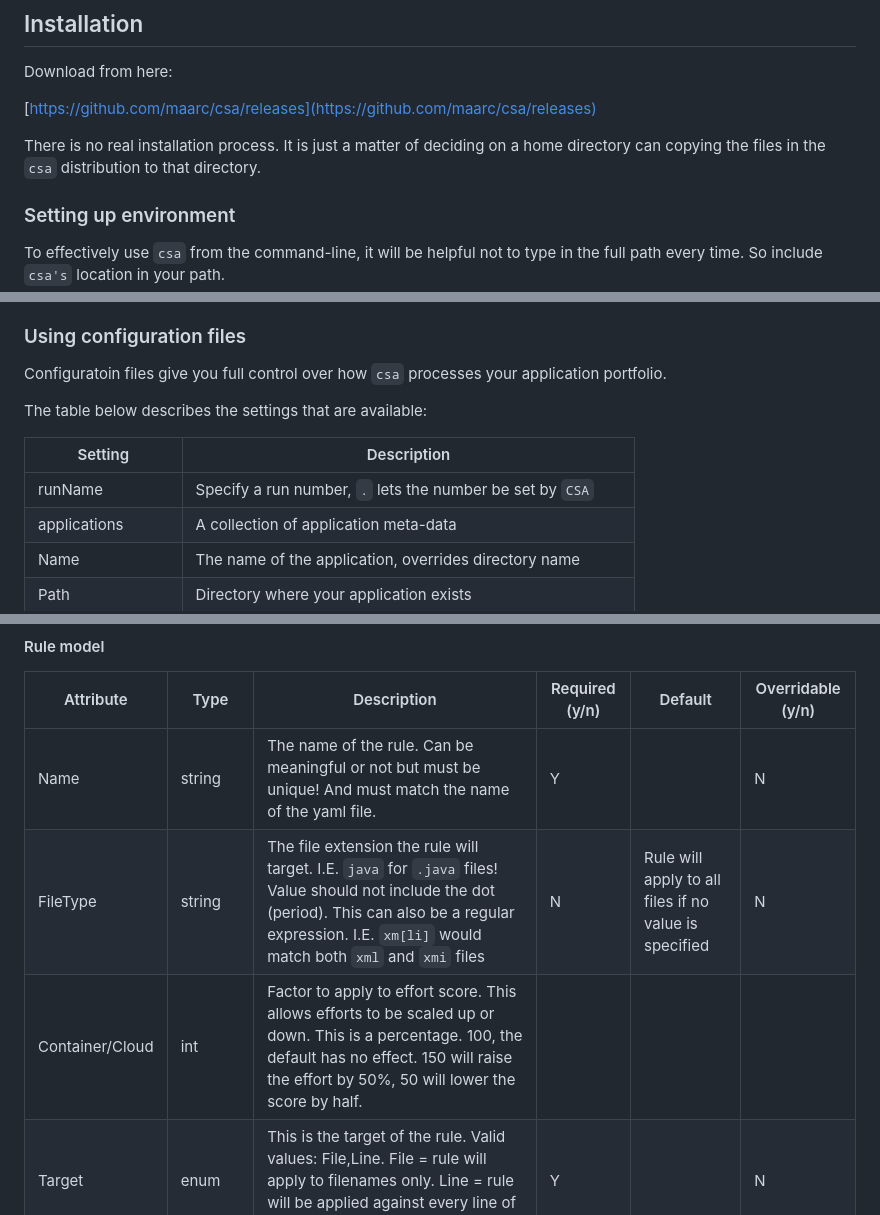
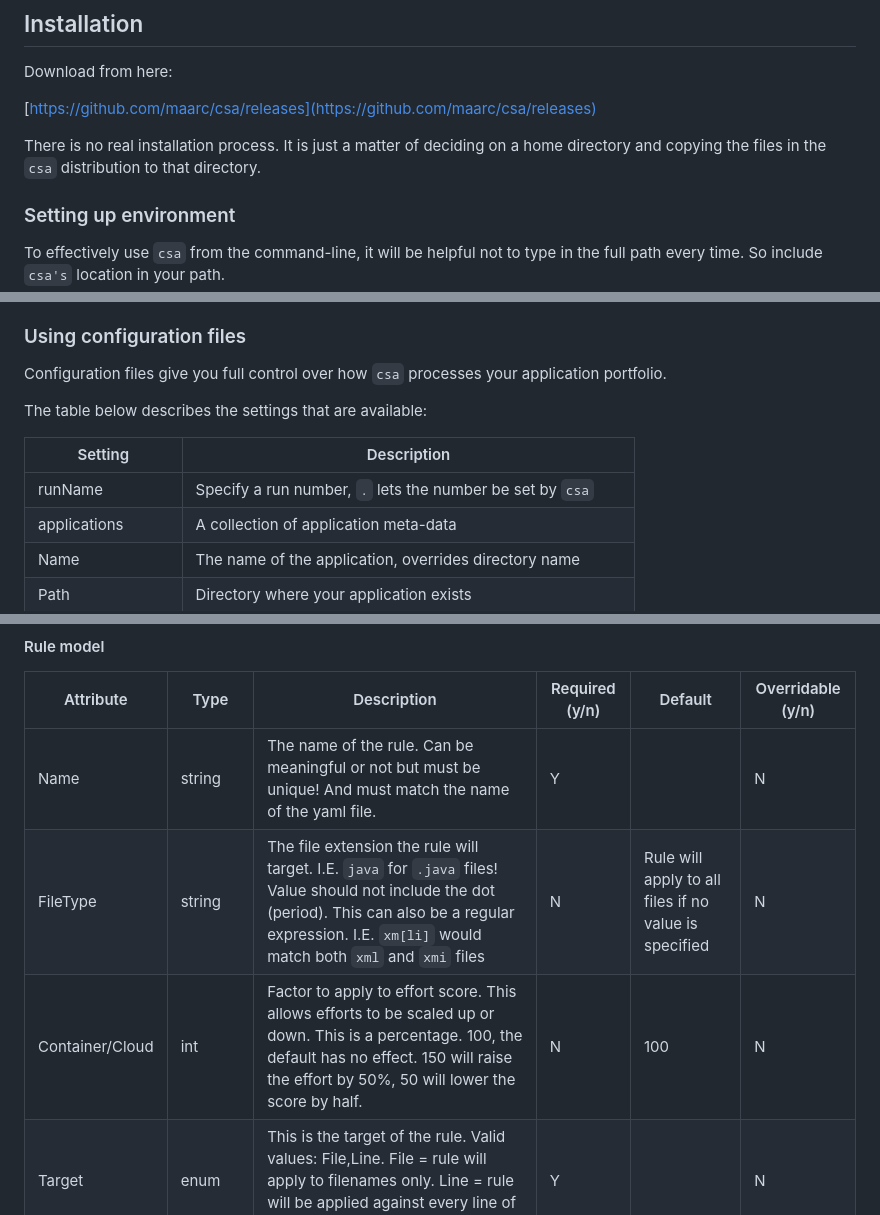
Before and after one commit to Maarc/csa, a Markdown page: doc/CSA-UserManual.md, 3 parts joined by grey strips. Drawn GitHub-style.

```diff
--- a/doc/CSA-UserManual.md
+++ b/doc/CSA-UserManual.md
@@ -44,7 +44,7 @@ Download from here:
 
 [https://github.com/maarc/csa/releases](https://github.com/maarc/csa/releases)
 
-There is no real installation process. It is just a matter of deciding on a home directory can copying the files in the `csa` distribution to that directory.
+There is no real installation process. It is just a matter of deciding on a home directory and copying the files in the `csa` distribution to that directory.
 
 ### Setting up environment
 
@@ -192,13 +192,13 @@ This will produce a file "finding-report.csv"
 
 ### Using configuration files
 
-Configuratoin files give you full control over how `csa` processes your application portfolio.
+Configuration files give you full control over how `csa` processes your application portfolio.
 
 The table below describes the settings that are available:
 
 | Setting            | Description                                                  |
 | ------------------ | ------------------------------------------------------------ |
-| runName            | Specify a run number, `.` lets the number be set by `CSA`    |
+| runName            | Specify a run number, `.` lets the number be set by `csa`    |
 | applications       | A collection of application meta-data                        |
 | Name               | The name of the application, overrides directory name        |
 | Path               | Directory where your application exists                      |
@@ -446,8 +446,8 @@ What is a Rule? A rule is in simplest terms a description of something that you
 | Attribute      | Type                     | Description                                                                                                                                                                                                    | Required (y/n) | Default                                               | Overridable (y/n) |
 | -------------- | ------------------------ | -------------------------------------------------------------------------------------------------------------------------------------------------------------------------------------------------------------- | -------------- | ----------------------------------------------------- | ----------------- |
 | Name           | string                   | The name of the rule. Can be meaningful or not but must be unique! And must match the name of the yaml file.                                                                                                   | Y              |                                                       | N                 |
-| FileType       | string                   | The file extension the rule will target. I.E. `java` for `.java` files! Value should not include the dot (period). This can also be a regular expression. I.E. `xm[li]` would match both `xml` and `xmi` files | N              | Rule will apply to all files if no value is specified | N
-| Container/Cloud           | int | Factor to apply to effort score. This allows efforts to be scaled up or down. This is a percentage. 100, the default has no effect. 150 will raise the effort by 50%, 50 will lower the score by half.
+| FileType       | string                   | The file extension the rule will target. I.E. `java` for `.java` files! Value should not include the dot (period). This can also be a regular expression. I.E. `xm[li]` would match both `xml` and `xmi` files | N              | Rule will apply to all files if no value is specified | N                 |
+| Container/Cloud | int                     | Factor to apply to effort score. This allows efforts to be scaled up or down. This is a percentage. 100, the default has no effect. 150 will raise the effort by 50%, 50 will lower the score by half.         | N              | 100                                                   | N                 |
 | Target         | enum                     | This is the target of the rule. Valid values: File,Line. File = rule will apply to filenames only. Line = rule will be applied against every line of content within the file.                                  | Y              |                                                       | N                 |
 | Type           | enum                     | This specifies the type or behavior of the rule. Valid values: regex, simple-text, simple-text-ci, starts-with, starts-with-ci, ends-with, ends-with-ci, contains, contains-ci                                 | Y              |                                                       | Y                 |
 | DefaultPattern | string                   | Pattern with a placeholder (%s) for substitution of "Pattern" values. I.E. "[ .]%s[ (]". This does not only apply to Regex rules but can also be used for others like a StartsWith such as 'org.json.%s'       | N              |                                                       | Y (pattern)       |
```
Also changed, not shown: other parts of doc/CSA-UserManual.md (+14 -14 lines), README.md (+3 -3 lines).
